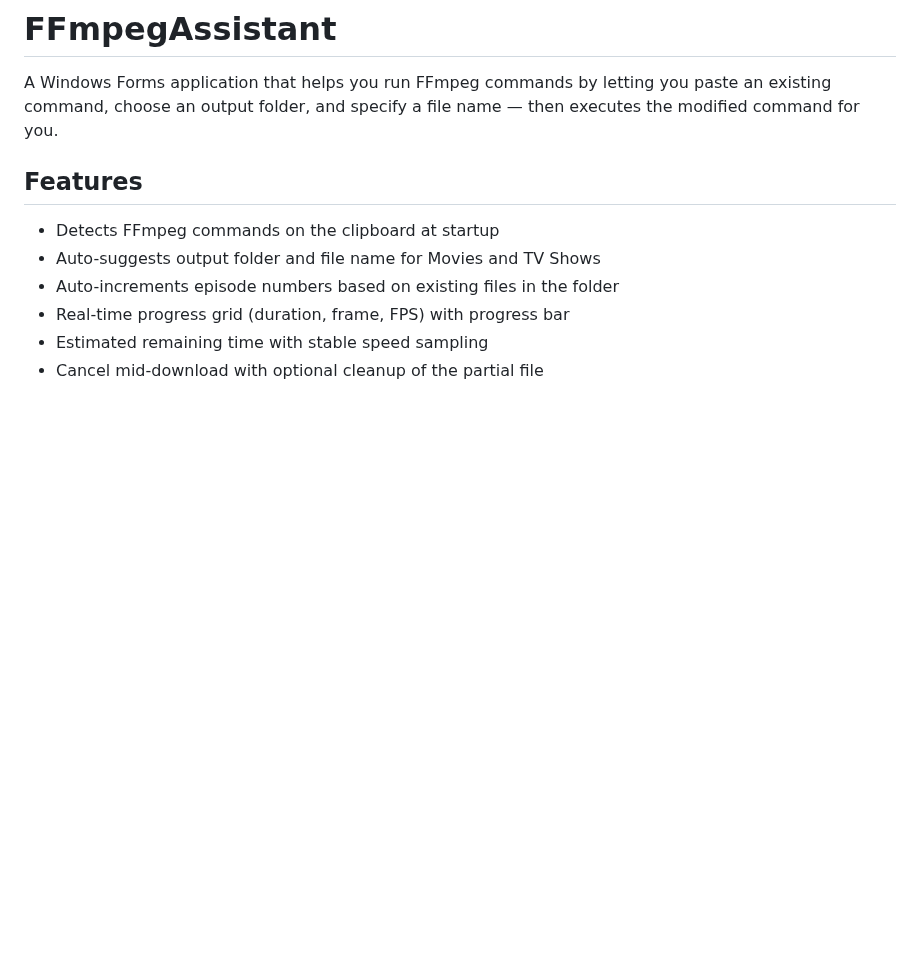
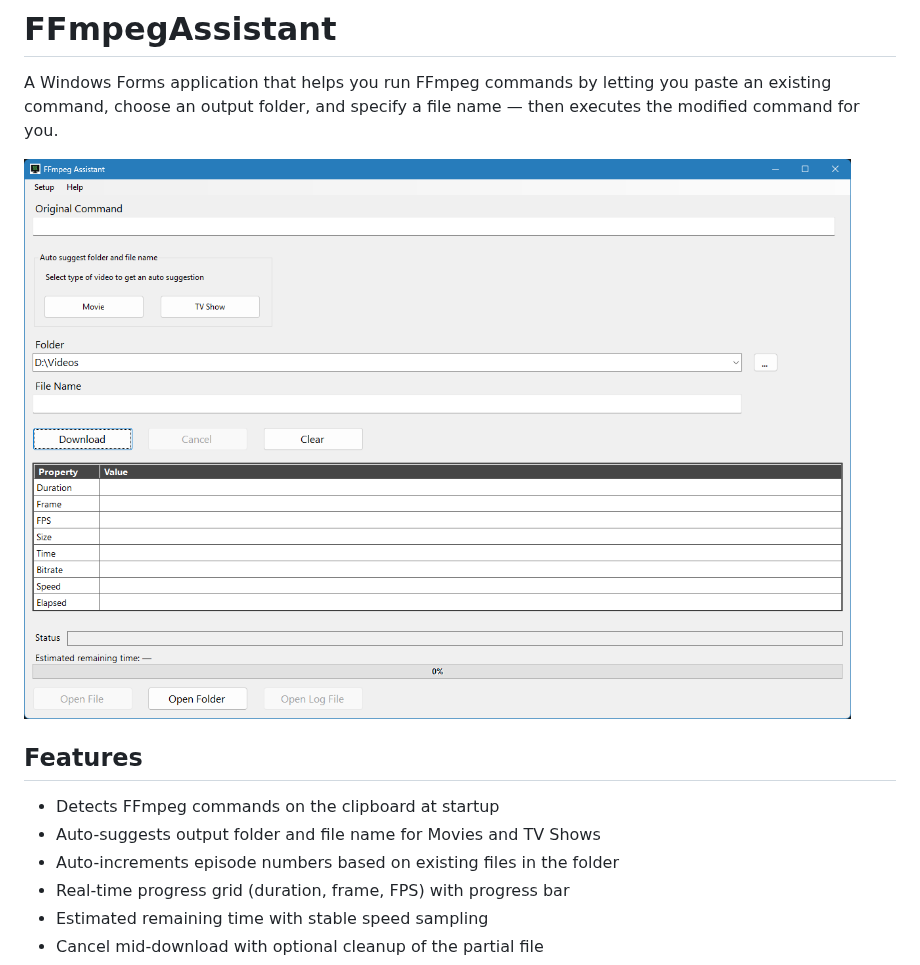
Before and after one commit to SweWolf/FFmpegAssistant, a Markdown page: README.md, the part around the change. Rendered like a GitHub page; pictures changed too: Assets/Screenshot.png (added); blank space fills up the shorter version.

```diff
--- a/README.md
+++ b/README.md
@@ -1,6 +1,8 @@
 # FFmpegAssistant
 
 A Windows Forms application that helps you run FFmpeg commands by letting you paste an existing command, choose an output folder, and specify a file name — then executes the modified command for you.
+
+![Screenshot](Assets/Screenshot.png)
 
 ## Features
 
```
Also changed, not shown: 7 other files.
